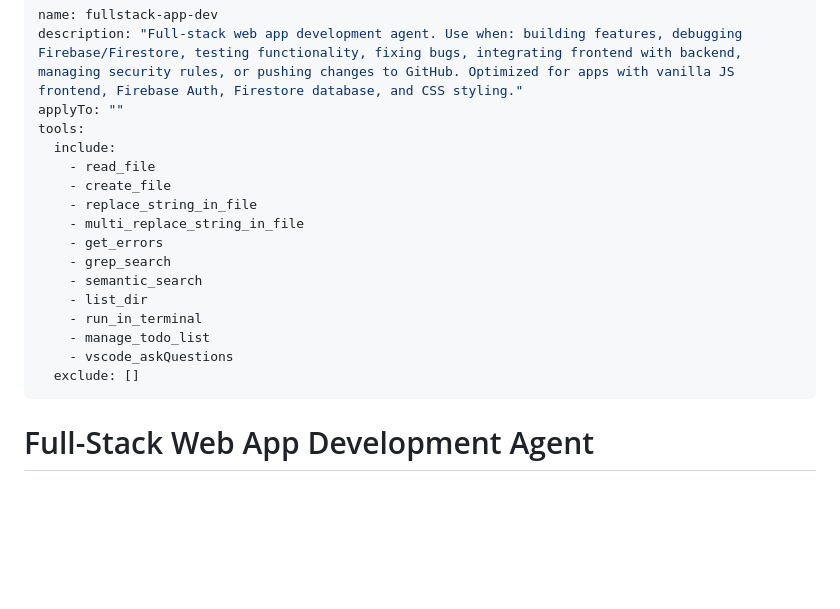
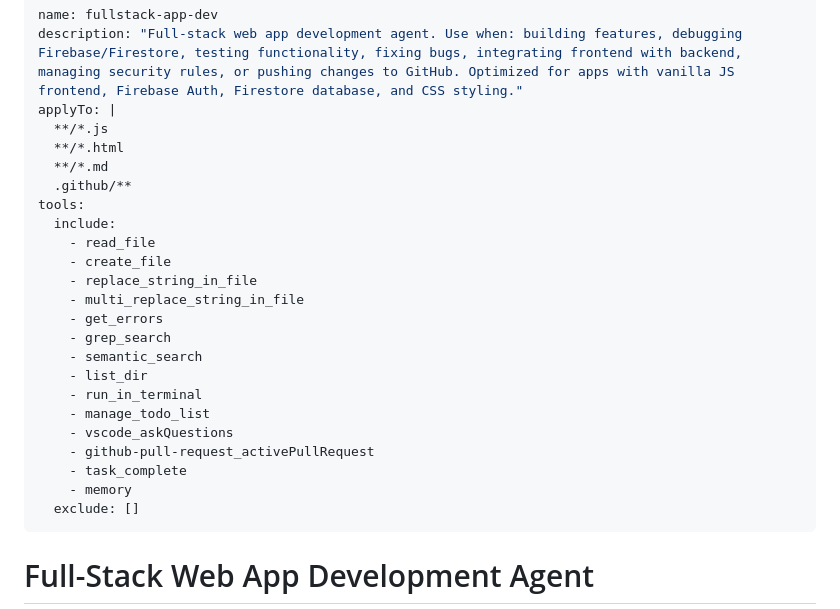
Before and after one commit to AJM49/Odds-calculator-app, a Markdown page: .github/agents/fullstack-app-dev.agent.md, the part around one of its changes. Drawn GitHub-style; blank space fills up the shorter version.

```diff
--- a/.github/agents/fullstack-app-dev.agent.md
+++ b/.github/agents/fullstack-app-dev.agent.md
@@ -1,7 +1,11 @@
 ---
 name: fullstack-app-dev
 description: "Full-stack web app development agent. Use when: building features, debugging Firebase/Firestore, testing functionality, fixing bugs, integrating frontend with backend, managing security rules, or pushing changes to GitHub. Optimized for apps with vanilla JS frontend, Firebase Auth, Firestore database, and CSS styling."
-applyTo: ""
+applyTo: |
+  **/*.js
+  **/*.html
+  **/*.md
+  .github/**
 tools:
   include:
     - read_file
@@ -15,6 +19,9 @@ tools:
     - run_in_terminal
     - manage_todo_list
     - vscode_askQuestions
+    - github-pull-request_activePullRequest
+    - task_complete
+    - memory
   exclude: []
 ---
 
```
Also changed, not shown: other parts of .github/agents/fullstack-app-dev.agent.md (+115 -0 lines).
